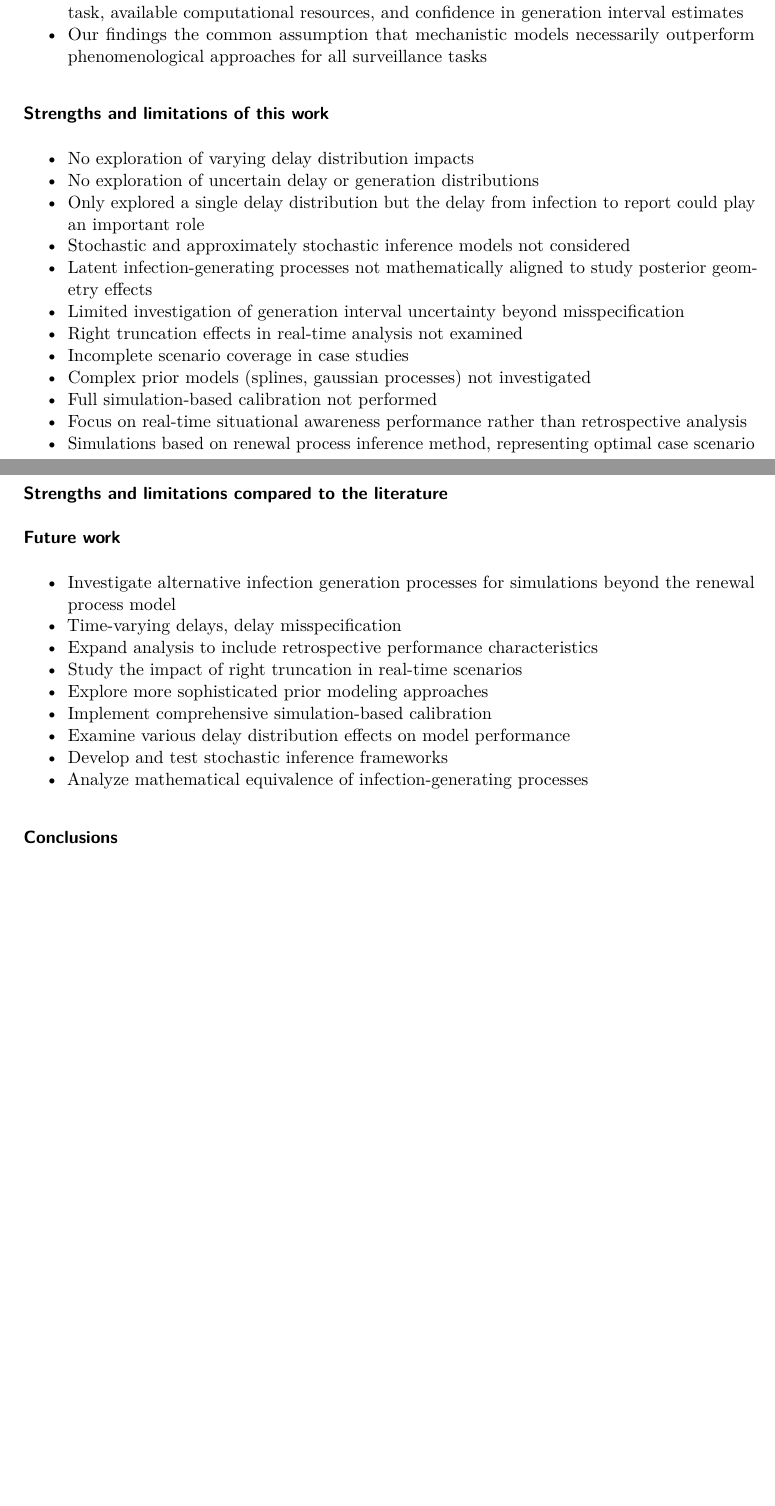
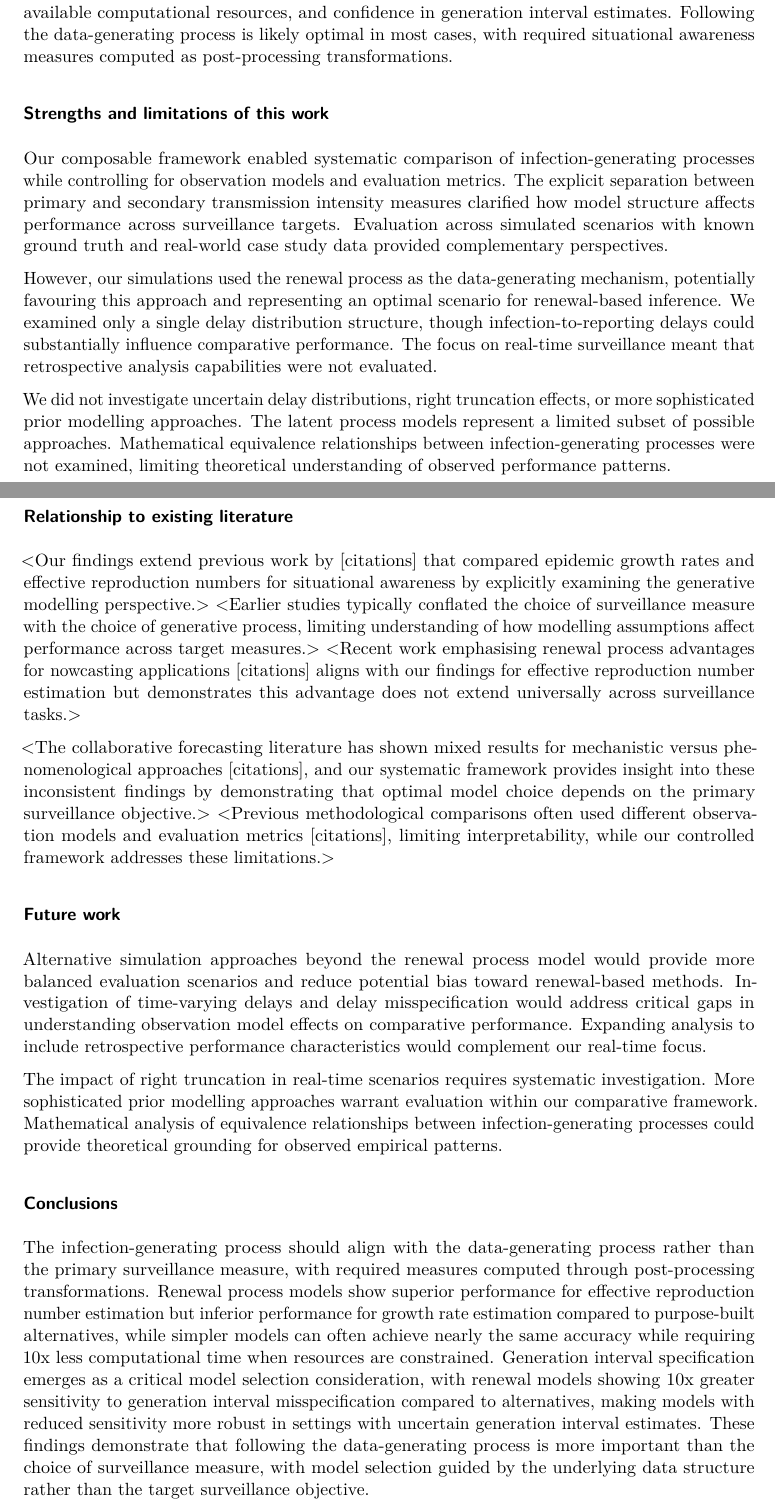
Before and after one commit to SamuelBrand1/sampling_rt_vs_Rt, a Quarto document (main.qmd): two parts of pages 11 and 12 of 12 before the commit and two parts of pages 11 and 12 of 13 after it, joined at a grey line, cut so that both start at the same text, the shorter picture padded with empty space. Rendered offline with R 4.5, knitr and Pandoc in place of Quarto, then LaTeX, with nearby package versions.

Commit message:
draft up manuscript

```diff
--- a/main.qmd
+++ b/main.qmd
@@ -311 +301,0 @@ Detailed analysis by outbreak phase and comparison with external estimates are p
-- Our findings <support/challenge> the common assumption that mechanistic models necessarily outperform phenomenological approaches for all surveillance tasks
@@ -313,34 +313,44 @@ Detailed analysis by outbreak phase and comparison with external estimates are p
+Following the data-generating process is likely optimal in most cases, with required situational awareness measures computed as post-processing transformations.
 
 ### Strengths and limitations of this work
 
-- No exploration of varying delay distribution impacts
-- No exploration of uncertain delay or generation distributions
-- Only explored a single delay distribution but the delay from infection to report could play an important role
-- Stochastic and approximately stochastic inference models not considered
-- Latent infection-generating processes not mathematically aligned to study posterior geometry effects
-- Limited investigation of generation interval uncertainty beyond misspecification
-- Right truncation effects in real-time analysis not examined
-- Incomplete scenario coverage in case studies
-- Complex prior models (splines, gaussian processes) not investigated
-- Full simulation-based calibration not performed
-- Focus on real-time situational awareness performance rather than retrospective analysis
-- Simulations based on renewal process inference method, representing optimal case scenario
+Our composable framework enabled systematic comparison of infection-generating processes while controlling for observation models and evaluation metrics.
+The explicit separation between primary and secondary transmission intensity measures clarified how model structure affects performance across surveillance targets.
+Evaluation across simulated scenarios with known ground truth and real-world case study data provided complementary perspectives.
 
-### Strengths and limitations compared to the literature
+However, our simulations used the renewal process as the data-generating mechanism, potentially favouring this approach and representing an optimal scenario for renewal-based inference.
+We examined only a single delay distribution structure, though infection-to-reporting delays could substantially influence comparative performance.
+The focus on real-time surveillance meant that retrospective analysis capabilities were not evaluated.
+
+We did not investigate uncertain delay distributions, right truncation effects, or more sophisticated prior modelling approaches.
+The latent process models represent a limited subset of possible approaches.
+Mathematical equivalence relationships between infection-generating processes were not examined, limiting theoretical understanding of observed performance patterns.
+
+### Relationship to existing literature
+
+<Our findings extend previous work by [citations] that compared epidemic growth rates and effective reproduction numbers for situational awareness by explicitly examining the generative modelling perspective.>
+<Earlier studies typically conflated the choice of surveillance measure with the choice of generative process, limiting understanding of how modelling assumptions affect performance across target measures.>
+<Recent work emphasising renewal process advantages for nowcasting applications [citations] aligns with our findings for effective reproduction number estimation but demonstrates this advantage does not extend universally across surveillance tasks.>
+
+<The collaborative forecasting literature has shown mixed results for mechanistic versus phenomenological approaches [citations], and our systematic framework provides insight into these inconsistent findings by demonstrating that optimal model choice depends on the primary surveillance objective.>
+<Previous methodological comparisons often used different observation models and evaluation metrics [citations], limiting interpretability, while our controlled framework addresses these limitations.>
 
 ### Future work
 
-- Investigate alternative infection generation processes for simulations beyond the renewal process model
-- Time-varying delays, delay misspecification
-- Expand analysis to include retrospective performance characteristics
-- Study the impact of right truncation in real-time scenarios
-- Explore more sophisticated prior modeling approaches
-- Implement comprehensive simulation-based calibration
-- Examine various delay distribution effects on model performance
-- Develop and test stochastic inference frameworks
-- Analyze mathematical equivalence of infection-generating processes
+Alternative simulation approaches beyond the renewal process model would provide more balanced evaluation scenarios and reduce potential bias toward renewal-based methods.
+Investigation of time-varying delays and delay misspecification would address critical gaps in understanding observation model effects on comparative performance.
+Expanding analysis to include retrospective performance characteristics would complement our real-time focus.
+
+The impact of right truncation in real-time scenarios requires systematic investigation.
+More sophisticated prior modelling approaches warrant evaluation within our comparative framework.
+Mathematical analysis of equivalence relationships between infection-generating processes could provide theoretical grounding for observed empirical patterns.
 
 ### Conclusions
+
+The infection-generating process should align with the data-generating process rather than the primary surveillance measure, with required measures computed through post-processing transformations.
+Renewal process models show superior performance for effective reproduction number estimation but inferior performance for growth rate estimation compared to purpose-built alternatives, while simpler models can often achieve nearly the same accuracy while requiring 10x less computational time when resources are constrained.
+Generation interval specification emerges as a critical model selection consideration, with renewal models showing 10x greater sensitivity to generation interval misspecification compared to alternatives, making models with reduced sensitivity more robust in settings with uncertain generation interval estimates.
+These findings demonstrate that following the data-generating process is more important than the choice of surveillance measure, with model selection guided by the underlying data structure rather than the target surveillance objective.
 
 ## Funding
 
```
Also changed, not shown: main.qmd (19 more changed lines).
